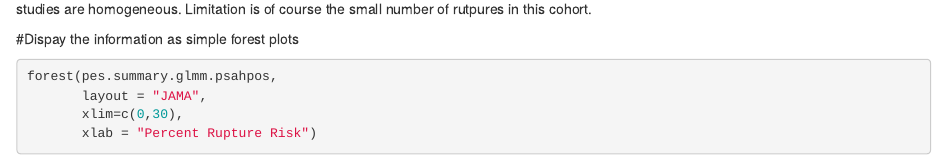
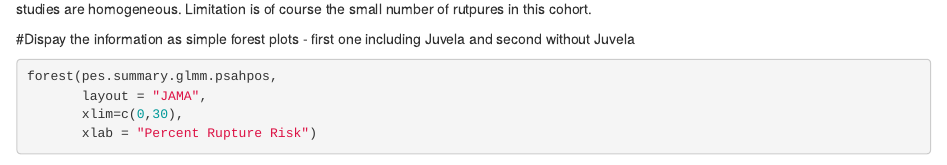
Before and after one commit to ronil-chandra/uia-meta-analysis, an R Markdown document (rupture-risk-10.Rmd): the page in a window 1100 px wide, from 11910 px down. Rendered offline with R 4.5, knitr and Pandoc, with nearby package versions; some code elsewhere in the file could not run offline.

Commit message:
minor text edits

```diff
--- a/rupture-risk-10.Rmd
+++ b/rupture-risk-10.Rmd
@@ -470,7 +470,7 @@ pes.summary.glmm.psahpos.juvela
 
 This shows that when we exclude Juvela, and concentrate on prior SAH only, the rupture risk is still higher than witout prior SAH, but now the studies are homogeneous. Limitation is of course the small number of rutpures in this cohort.
 
-#Dispay the information as simple forest plots
+#Dispay the information as simple forest plots - first one including Juvela and second without Juvela
 
 
 
```
Also changed, not shown: rupture-risk-10.html.
